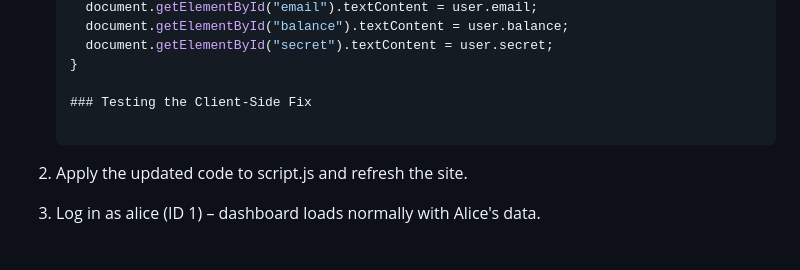
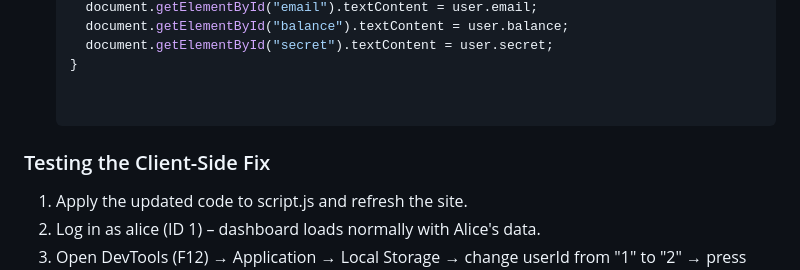
Before and after one commit to Churro3000/idor-auth-lab, a Markdown page: README.md, the part around the change. Drawn GitHub-style.

```diff
--- a/README.md
+++ b/README.md
@@ -135,8 +135,8 @@ This section shows how to secure the app against IDOR and broken authorization.
      document.getElementById("secret").textContent = user.secret;
    }
 
-   ### Testing the Client-Side Fix
 
+### Testing the Client-Side Fix
 1. Apply the updated code to script.js and refresh the site.
 2. Log in as alice (ID 1) – dashboard loads normally with Alice's data.
 3. Open DevTools (F12) → Application → Local Storage → change userId from "1" to "2" → press Enter.
```
